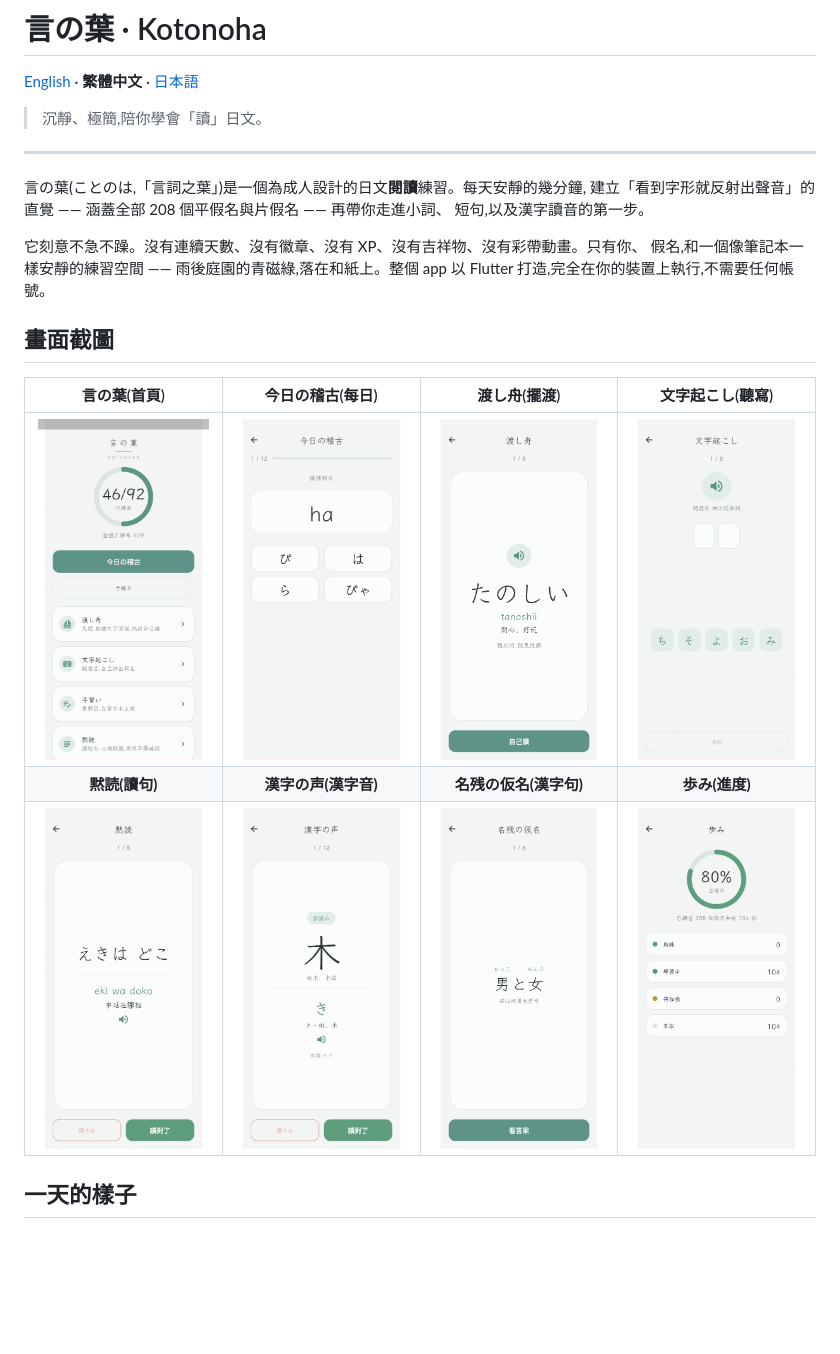
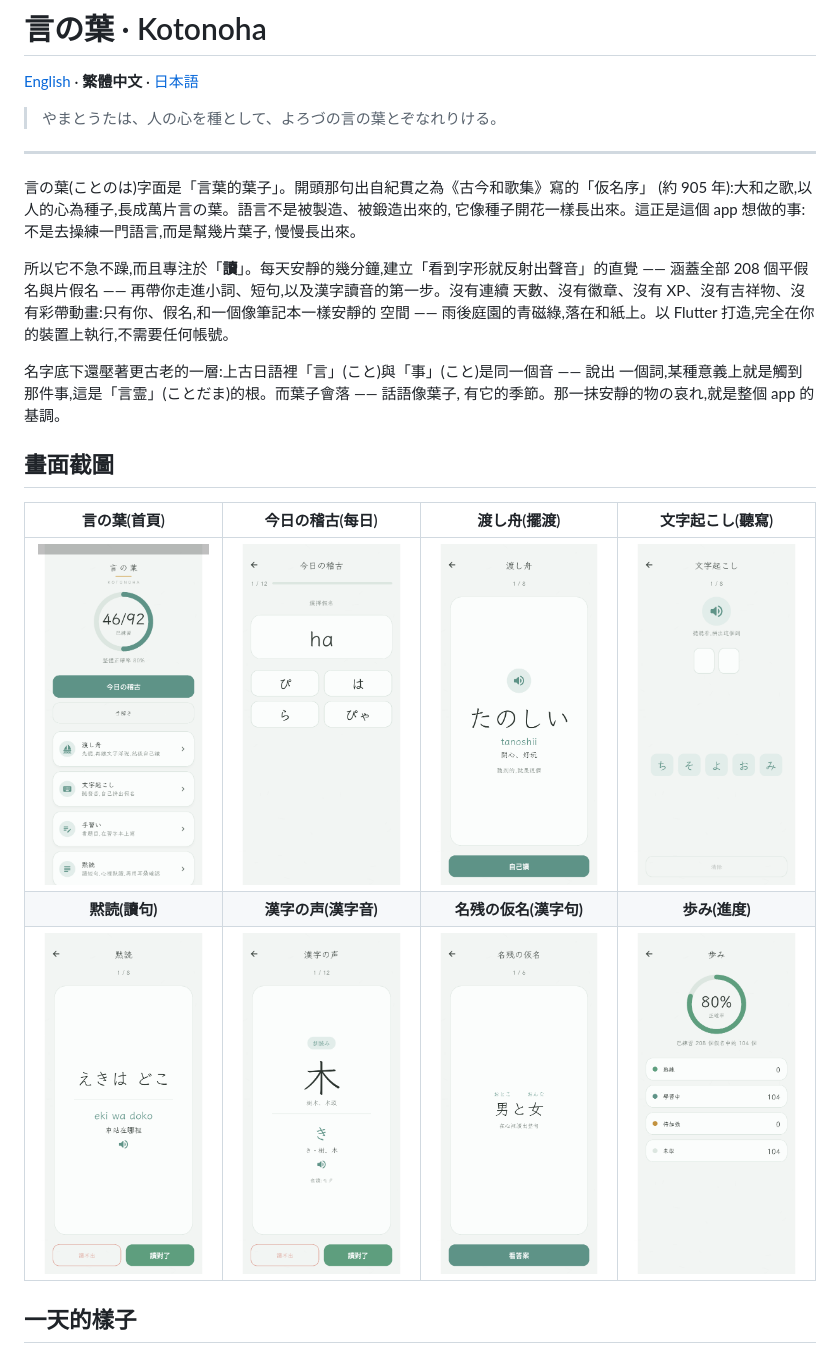
Before and after one commit to Koopa0/Kotonoha, a Markdown page: README.zh-TW.md, the part around the change. Rendered like a GitHub page; blank space fills up the shorter version.

```diff
--- a/README.zh-TW.md
+++ b/README.zh-TW.md
@@ -6,25 +6,31 @@
 
 [English](README.md) · **繁體中文** · [日本語](README.JP.md)
 
-> 沉靜、極簡,陪你學會「讀」日文。
+> やまとうたは、人の心を種として、よろづの言の葉とぞなれりける。
 
 ---
 
-言の葉(ことのは,「言詞之葉」)是一個為成人設計的日文**閱讀**練習。每天安靜的幾分鐘,
-建立「看到字形就反射出聲音」的直覺 —— 涵蓋全部 208 個平假名與片假名 —— 再帶你走進小詞、
-短句,以及漢字讀音的第一步。
+言の葉(ことのは)字面是「言葉的葉子」。開頭那句出自紀貫之為《古今和歌集》寫的「仮名序」
+(約 905 年):大和之歌,以人的心為種子,長成萬片言の葉。語言不是被製造、被鍛造出來的,
+它像種子開花一樣長出來。這正是這個 app 想做的事:不是去操練一門語言,而是幫幾片葉子,
+慢慢長出來。
 
-它刻意不急不躁。沒有連續天數、沒有徽章、沒有 XP、沒有吉祥物、沒有彩帶動畫。只有你、
-假名,和一個像筆記本一樣安靜的練習空間 —— 雨後庭園的青磁綠,落在和紙上。整個 app 以
-Flutter 打造,完全在你的裝置上執行,不需要任何帳號。
+所以它不急不躁,而且專注於「**讀**」。每天安靜的幾分鐘,建立「看到字形就反射出聲音」的直覺
+—— 涵蓋全部 208 個平假名與片假名 —— 再帶你走進小詞、短句,以及漢字讀音的第一步。沒有連續
+天數、沒有徽章、沒有 XP、沒有吉祥物、沒有彩帶動畫:只有你、假名,和一個像筆記本一樣安靜的
+空間 —— 雨後庭園的青磁綠,落在和紙上。以 Flutter 打造,完全在你的裝置上執行,不需要任何帳號。
+
+名字底下還壓著更古老的一層:上古日語裡「言」(こと)與「事」(こと)是同一個音 —— 說出
+一個詞,某種意義上就是觸到那件事,這是「言霊」(ことだま)的根。而葉子會落 —— 話語像葉子,
+有它的季節。那一抹安靜的物の哀れ,就是整個 app 的基調。
 
 ## 畫面截圖
 
-| 言の葉(首頁) | 今日の稽古(每日) | 渡し舟(擺渡) | 文字起こし(聽寫) |
-|:---:|:---:|:---:|:---:|
-| ![首頁](screenshots/01-home.png) | ![今日の稽古](screenshots/02-session.png) | ![渡し舟](screenshots/08-ferry.png) | ![文字起こし](screenshots/03-dictation.png) |
-| **黙読(讀句)** | **漢字の声(漢字音)** | **名残の仮名(漢字句)** | **歩み(進度)** |
-| ![黙読](screenshots/06-sentence.png) | ![漢字の声](screenshots/05-kanji.png) | ![名残の仮名](screenshots/07-kanji-sentence.png) | ![歩み](screenshots/04-progress.png) |
+|             言の葉(首頁)             |             今日の稽古(每日)              |                   渡し舟(擺渡)                   |              文字起こし(聽寫)               |
+| :----------------------------------: | :---------------------------------------: | :----------------------------------------------: | :-----------------------------------------: |
+|   ![首頁](screenshots/01-home.png)   | ![今日の稽古](screenshots/02-session.png) |       ![渡し舟](screenshots/08-ferry.png)        | ![文字起こし](screenshots/03-dictation.png) |
+|            **黙読(讀句)**            |           **漢字の声(漢字音)**            |              **名残の仮名(漢字句)**              |               **歩み(進度)**                |
+| ![黙読](screenshots/06-sentence.png) |   ![漢字の声](screenshots/05-kanji.png)   | ![名残の仮名](screenshots/07-kanji-sentence.png) |    ![歩み](screenshots/04-progress.png)     |
 
 ## 一天的樣子
 
```
Also changed, not shown: README.JP.md (+19 -13 lines), README.md (+25 -15 lines).
